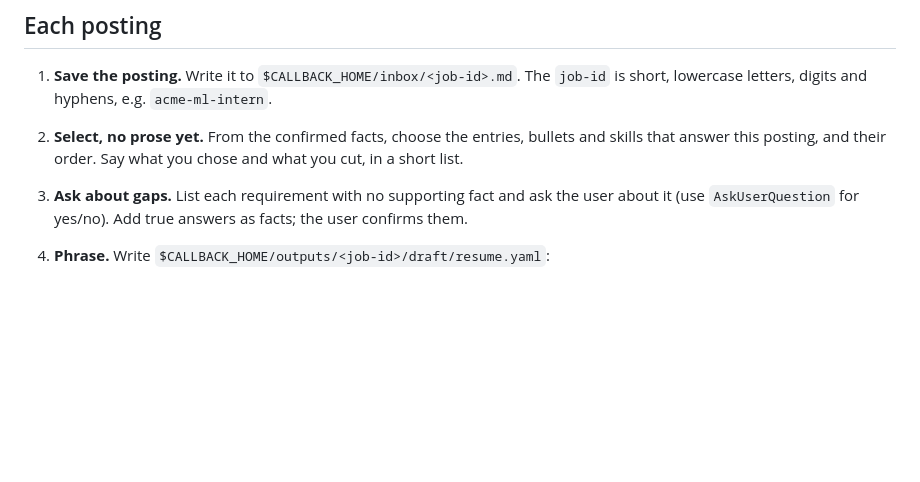
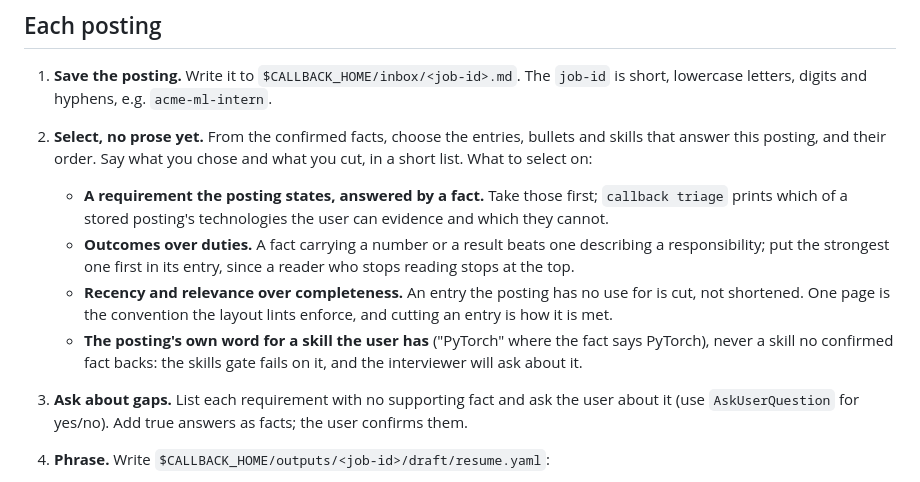
Before and after one commit to aidankaras/callback, a Markdown page: skills/tailor/SKILL.md, the part around the change. GitHub-like rendering; blank space fills up the shorter version.

Commit message:
Say what a tailored resume is selected on
The skill asked for a selection and an order without saying what decides
either, which left the highest-leverage step of the flow to chance.

```diff
--- a/skills/tailor/SKILL.md
+++ b/skills/tailor/SKILL.md
@@ -136,7 +136,19 @@ Postings come from the employer's own board, never from a scraper.
    `job-id` is short, lowercase letters, digits and hyphens, e.g. `acme-ml-intern`.
 2. **Select, no prose yet.** From the confirmed facts, choose the entries,
    bullets and skills that answer this posting, and their order. Say what you
-   chose and what you cut, in a short list.
+   chose and what you cut, in a short list. What to select on:
+   - **A requirement the posting states, answered by a fact.** Take those
+     first; `callback triage` prints which of a stored posting's
+     technologies the user can evidence and which they cannot.
+   - **Outcomes over duties.** A fact carrying a number or a result beats one
+     describing a responsibility; put the strongest one first in its entry,
+     since a reader who stops reading stops at the top.
+   - **Recency and relevance over completeness.** An entry the posting has no
+     use for is cut, not shortened. One page is the convention the layout
+     lints enforce, and cutting an entry is how it is met.
+   - **The posting's own word for a skill the user has** ("PyTorch" where the
+     fact says PyTorch), never a skill no confirmed fact backs: the skills
+     gate fails on it, and the interviewer will ask about it.
 3. **Ask about gaps.** List each requirement with no supporting fact and ask
    the user about it (use `AskUserQuestion` for yes/no). Add true answers as
    facts; the user confirms them.
```
